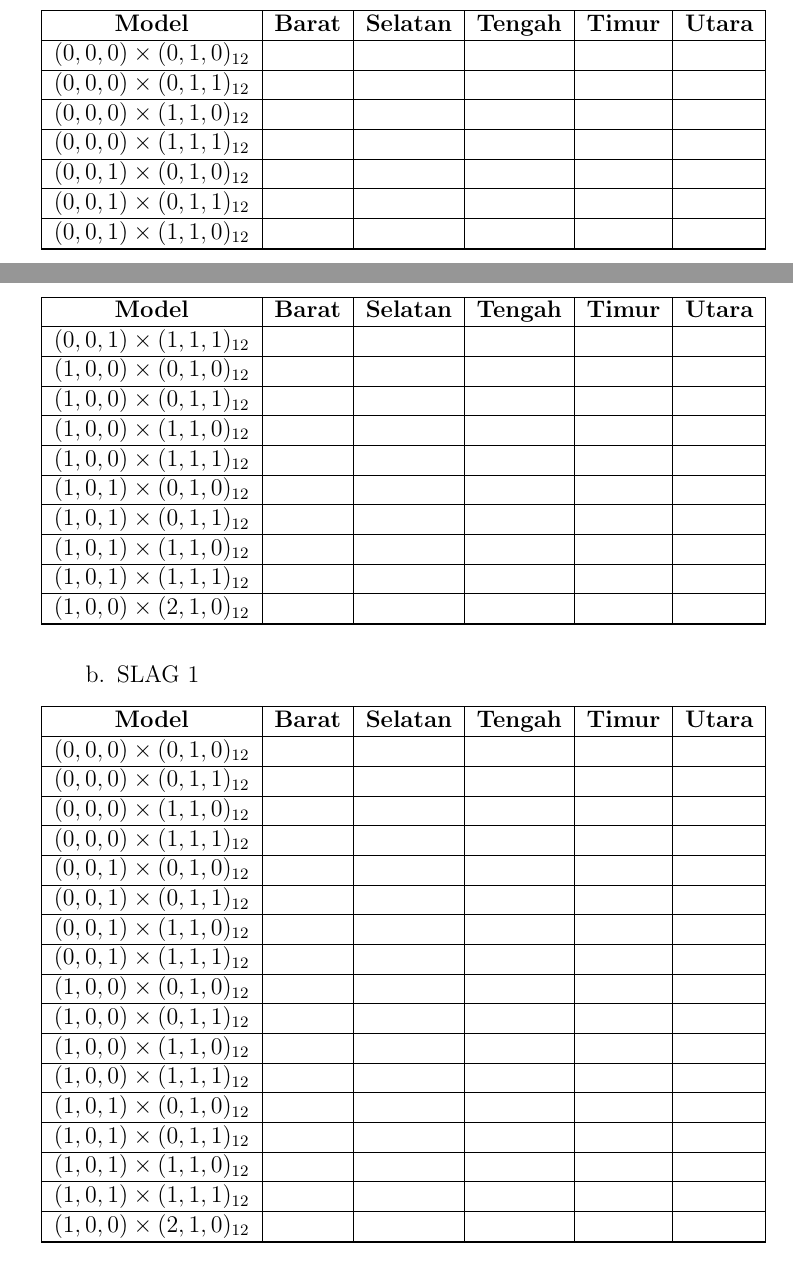
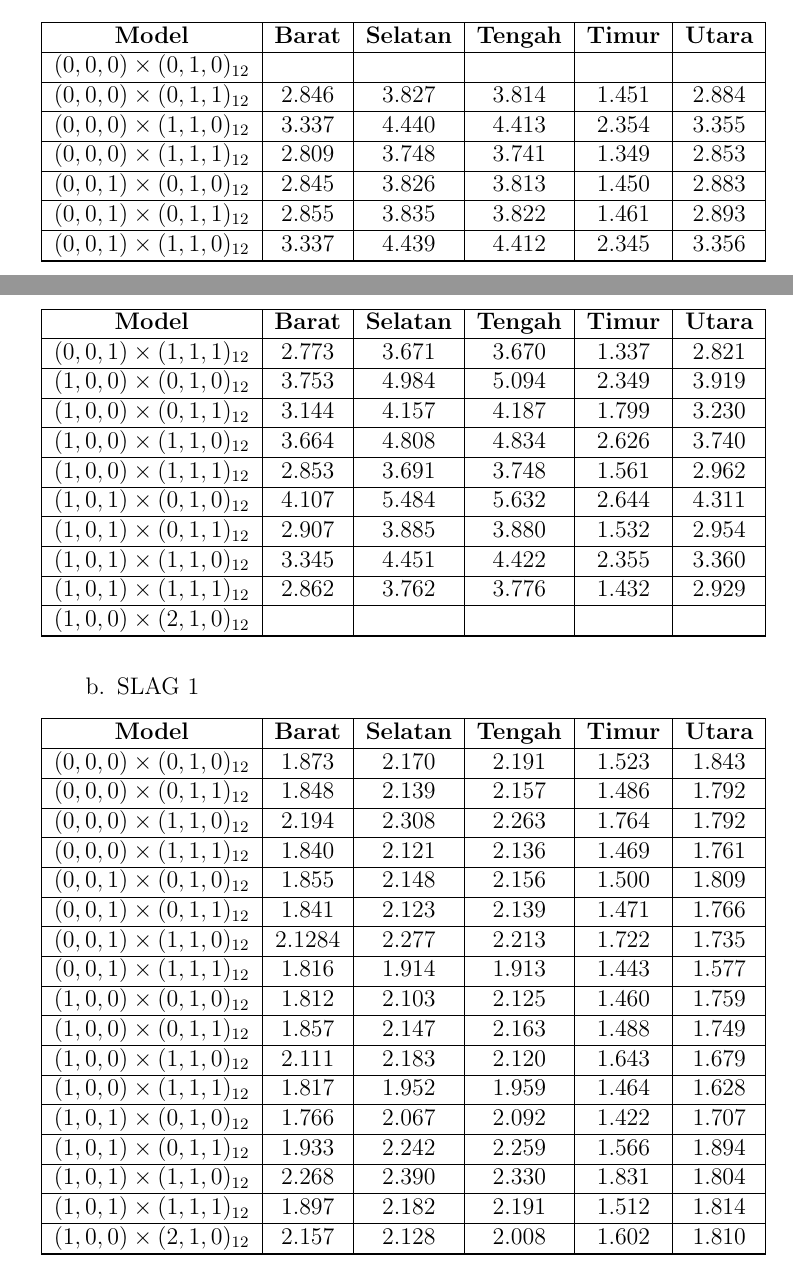
Before and after one commit to AlfitoBramoda/Tugas_Akhir_Peramalan_Curah_Hujan, a LaTeX book (main.tex, which reads appendices/15-Hasil-Evaluasi-RMSE-Cross.tex): two parts of pages 120 and 121 of 121, joined at a grey line, cut so that both start at the same text. Compiled offline with pdfLaTeX.

Commit message:
Revisi: Lampiran RMSE Correlation (minus: SLAG 0)

```diff
--- a/appendices/15-Hasil-Evaluasi-RMSE-Cross.tex
+++ b/appendices/15-Hasil-Evaluasi-RMSE-Cross.tex
@@ -15,70 +14,38 @@
 
         \hline
         \endfoot
-
         \hline
         \endlastfoot
 
         % =================== KELOMPOK 1 ===================
-        % ============== (0,0,0) x (0,1,0)12 ==============
-        {$(0,0,0) \times (0,1,0)_{12}$} & {} & {} & {} & {} & {} \\ \hline
-
-        % ============== (0,0,0) x (0,1,1)12 ==============
-        {$(0,0,0) \times (0,1,1)_{12}$} & {} & {} & {} & {} & {} \\ \hline
-
-        % ============== (0,0,0) x (1,1,0)12 ==============
-        {$(0,0,0) \times (1,1,0)_{12}$} & {} & {} & {} & {} & {} \\ \hline
-
-        % ============== (0,0,0) x (1,1,1)12 ==============
-        {$(0,0,0) \times (1,1,1)_{12}$} & {} & {} & {} & {} & {} \\ \hline
-
+        {$(0,0,0) \times (0,1,0)_{12}$} &  &  &  &  &  \\ \hline
+        {$(0,0,0) \times (0,1,1)_{12}$} & 2.846 & 3.827 & 3.814 & 1.451 & 2.884 \\ \hline
+        {$(0,0,0) \times (1,1,0)_{12}$} & 3.337 & 4.440 & 4.413 & 2.354 & 3.355 \\ \hline
+        {$(0,0,0) \times (1,1,1)_{12}$} & 2.809 & 3.748 & 3.741 & 1.349 & 2.853 \\ \hline
 
         % =================== KELOMPOK 2 ===================
-        % ============== (0,0,1) x (0,1,0)12 ==============
-        {$(0,0,1) \times (0,1,0)_{12}$} & {} & {} & {} & {} & {} \\ \hline
-
-        % ============== (0,0,1) x (0,1,1)12 ==============
-        {$(0,0,1) \times (0,1,1)_{12}$} & {} & {} & {} & {} & {} \\ \hline
-
-        % ============== (0,0,1) x (1,1,0)12 ==============
-        {$(0,0,1) \times (1,1,0)_{12}$} & {} & {} & {} & {} & {} \\ \hline
-
-        % ============== (0,0,1) x (1,1,1)12 ==============
-        {$(0,0,1) \times (1,1,1)_{12}$} & {} & {} & {} & {} & {} \\ \hline
-
+        {$(0,0,1) \times (0,1,0)_{12}$} & 2.845 & 3.826 & 3.813 & 1.450 & 2.883 \\ \hline
+        {$(0,0,1) \times (0,1,1)_{12}$} & 2.855 & 3.835 & 3.822 & 1.461 & 2.893 \\ \hline
+        {$(0,0,1) \times (1,1,0)_{12}$} & 3.337 & 4.439 & 4.412 & 2.345 & 3.356 \\ \hline
+        {$(0,0,1) \times (1,1,1)_{12}$} & 2.773 & 3.671 & 3.670 & 1.337 & 2.821 \\ \hline
 
         % =================== KELOMPOK 3 ===================
-        % ============== (1,0,0) x (0,1,0)12 ==============
-        {$(1,0,0) \times (0,1,0)_{12}$} & {} & {} & {} & {} & {} \\ \hline
-
-        % ============== (1,0,0) x (0,1,1)12 ==============
-        {$(1,0,0) \times (0,1,1)_{12}$} & {} & {} & {} & {} & {} \\ \hline
-
-        % ============== (1,0,0) x (1,1,0)12 ==============
-        {$(1,0,0) \times (1,1,0)_{12}$} & {} & {} & {} & {} & {} \\ \hline
-
-        % ============== (1,0,0) x (1,1,1)12 ==============
-        {$(1,0,0) \times (1,1,1)_{12}$} & {} & {} & {} & {} & {} \\ \hline
-
+        {$(1,0,0) \times (0,1,0)_{12}$} & 3.753 & 4.984 & 5.094 & 2.349 & 3.919 \\ \hline
+        {$(1,0,0) \times (0,1,1)_{12}$} & 3.144 & 4.157 & 4.187 & 1.799 & 3.230 \\ \hline
+        {$(1,0,0) \times (1,1,0)_{12}$} & 3.664 & 4.808 & 4.834 & 2.626 & 3.740 \\ \hline
+        {$(1,0,0) \times (1,1,1)_{12}$} & 2.853 & 3.691 & 3.748 & 1.561 & 2.962 \\ \hline
 
         % =================== KELOMPOK 4 ===================
-        % ============== (1,0,1) x (0,1,0)12 ==============
-        {$(1,0,1) \times (0,1,0)_{12}$} & {} & {} & {} & {} & {} \\ \hline
+        {$(1,0,1) \times (0,1,0)_{12}$} & 4.107 & 5.484 & 5.632 & 2.644 & 4.311 \\ \hline
+        {$(1,0,1) \times (0,1,1)_{12}$} & 2.907 & 3.885 & 3.880 & 1.532 & 2.954 \\ \hline
+        {$(1,0,1) \times (1,1,0)_{12}$} & 3.345 & 4.451 & 4.422 & 2.355 & 3.360 \\ \hline
+        {$(1,0,1) \times (1,1,1)_{12}$} & 2.862 & 3.762 & 3.776 & 1.432 & 2.929 \\ \hline
 
-        % ============== (1,0,1) x (0,1,1)12 ==============
-        {$(1,0,1) \times (0,1,1)_{12}$} & {} & {} & {} & {} & {} \\ \hline
-
-        % ============== (1,0,1) x (1,1,0)12 ==============
-        {$(1,0,1) \times (1,1,0)_{12}$} & {} & {} & {} & {} & {} \\ \hline
-
-        % ============== (1,0,1) x (1,1,1)12 ==============
-        {$(1,0,1) \times (1,1,1)_{12}$} & {} & {} & {} & {} & {} \\ \hline
-
-        % =================== Bonus ===================
-        % ============== (1,0,0) x (2,1,0)12 ==============
-        {$(1,0,0) \times (2,1,0)_{12}$} & {} & {} & {} & {} & {} \\ \hline
+        % =================== BONUS ===================
+        {$(1,0,0) \times (2,1,0)_{12}$} &  &  &  &  &  \\ \hline
 
     \end{longtable}
+
 
     \item SLAG 1
     \begin{longtable}{|c|c|c|c|c|c|}
@@ -95,68 +61,35 @@
 
         \hline
         \endfoot
-
         \hline
         \endlastfoot
 
         % =================== KELOMPOK 1 ===================
-        % ============== (0,0,0) x (0,1,0)12 ==============
-        {$(0,0,0) \times (0,1,0)_{12}$} & {} & {} & {} & {} & {} \\ \hline
-
-        % ============== (0,0,0) x (0,1,1)12 ==============
-        {$(0,0,0) \times (0,1,1)_{12}$} & {} & {} & {} & {} & {} \\ \hline
-
-        % ============== (0,0,0) x (1,1,0)12 ==============
-        {$(0,0,0) \times (1,1,0)_{12}$} & {} & {} & {} & {} & {} \\ \hline
-
-        % ============== (0,0,0) x (1,1,1)12 ==============
-        {$(0,0,0) \times (1,1,1)_{12}$} & {} & {} & {} & {} & {} \\ \hline
-
+        {$(0,0,0) \times (0,1,0)_{12}$} & 1.873 & 2.170 & 2.191 & 1.523 & 1.843 \\ \hline
+        {$(0,0,0) \times (0,1,1)_{12}$} & 1.848 & 2.139 & 2.157 & 1.486 & 1.792 \\ \hline
+        {$(0,0,0) \times (1,1,0)_{12}$} & 2.194 & 2.308 & 2.263 & 1.764 & 1.792 \\ \hline
+        {$(0,0,0) \times (1,1,1)_{12}$} & 1.840 & 2.121 & 2.136 & 1.469 & 1.761 \\ \hline
 
         % =================== KELOMPOK 2 ===================
-        % ============== (0,0,1) x (0,1,0)12 ==============
-        {$(0,0,1) \times (0,1,0)_{12}$} & {} & {} & {} & {} & {} \\ \hline
-
-        % ============== (0,0,1) x (0,1,1)12 ==============
-        {$(0,0,1) \times (0,1,1)_{12}$} & {} & {} & {} & {} & {} \\ \hline
-
-        % ============== (0,0,1) x (1,1,0)12 ==============
-        {$(0,0,1) \times (1,1,0)_{12}$} & {} & {} & {} & {} & {} \\ \hline
-
-        % ============== (0,0,1) x (1,1,1)12 ==============
-        {$(0,0,1) \times (1,1,1)_{12}$} & {} & {} & {} & {} & {} \\ \hline
-
+        {$(0,0,1) \times (0,1,0)_{12}$} & 1.855 & 2.148 & 2.156 & 1.500 & 1.809 \\ \hline
+        {$(0,0,1) \times (0,1,1)_{12}$} & 1.841 & 2.123 & 2.139 & 1.471 & 1.766 \\ \hline
+        {$(0,0,1) \times (1,1,0)_{12}$} & 2.1284 & 2.277 & 2.213 & 1.722 & 1.735 \\ \hline
+        {$(0,0,1) \times (1,1,1)_{12}$} & 1.816 & 1.914 & 1.913 & 1.443 & 1.577 \\ \hline
 
         % =================== KELOMPOK 3 ===================
-        % ============== (1,0,0) x (0,1,0)12 ==============
-        {$(1,0,0) \times (0,1,0)_{12}$} & {} & {} & {} & {} & {} \\ \hline
-
-        % ============== (1,0,0) x (0,1,1)12 ==============
-        {$(1,0,0) \times (0,1,1)_{12}$} & {} & {} & {} & {} & {} \\ \hline
-
-        % ============== (1,0,0) x (1,1,0)12 ==============
-        {$(1,0,0) \times (1,1,0)_{12}$} & {} & {} & {} & {} & {} \\ \hline
-
-        % ============== (1,0,0) x (1,1,1)12 ==============
-        {$(1,0,0) \times (1,1,1)_{12}$} & {} & {} & {} & {} & {} \\ \hline
-
+        {$(1,0,0) \times (0,1,0)_{12}$} & 1.812 & 2.103 & 2.125 & 1.460 & 1.759 \\ \hline
+        {$(1,0,0) \times (0,1,1)_{12}$} & 1.857 & 2.147 & 2.163 & 1.488 & 1.749 \\ \hline
+        {$(1,0,0) \times (1,1,0)_{12}$} & 2.111 & 2.183 & 2.120 & 1.643 & 1.679 \\ \hline
+        {$(1,0,0) \times (1,1,1)_{12}$} & 1.817 & 1.952 & 1.959 & 1.464 & 1.628 \\ \hline
 
         % =================== KELOMPOK 4 ===================
-        % ============== (1,0,1) x (0,1,0)12 ==============
-        {$(1,0,1) \times (0,1,0)_{12}$} & {} & {} & {} & {} & {} \\ \hline
+        {$(1,0,1) \times (0,1,0)_{12}$} & 1.766 & 2.067 & 2.092 & 1.422 & 1.707 \\ \hline
+        {$(1,0,1) \times (0,1,1)_{12}$} & 1.933 & 2.242 & 2.259 & 1.566 & 1.894 \\ \hline
+        {$(1,0,1) \times (1,1,0)_{12}$} & 2.268 & 2.390 & 2.330 & 1.831 & 1.804 \\ \hline
+        {$(1,0,1) \times (1,1,1)_{12}$} & 1.897 & 2.182 & 2.191 & 1.512 & 1.814 \\ \hline
 
-        % ============== (1,0,1) x (0,1,1)12 ==============
-        {$(1,0,1) \times (0,1,1)_{12}$} & {} & {} & {} & {} & {} \\ \hline
-
-        % ============== (1,0,1) x (1,1,0)12 ==============
-        {$(1,0,1) \times (1,1,0)_{12}$} & {} & {} & {} & {} & {} \\ \hline
-
-        % ============== (1,0,1) x (1,1,1)12 ==============
-        {$(1,0,1) \times (1,1,1)_{12}$} & {} & {} & {} & {} & {} \\ \hline
-
-        % =================== Bonus ===================
-        % ============== (1,0,0) x (2,1,0)12 ==============
-        {$(1,0,0) \times (2,1,0)_{12}$} & {} & {} & {} & {} & {} \\ \hline
+        % =================== BONUS ===================
+        {$(1,0,0) \times (2,1,0)_{12}$} & 2.157 & 2.128 & 2.008 & 1.602 & 1.810 \\ \hline
 
     \end{longtable}
 \end{enumerate}
```
Also changed, not shown: main.pdf, appendices/15-Hasil-Evaluasi-RMSE-Cross.tex (2 more changed lines).
